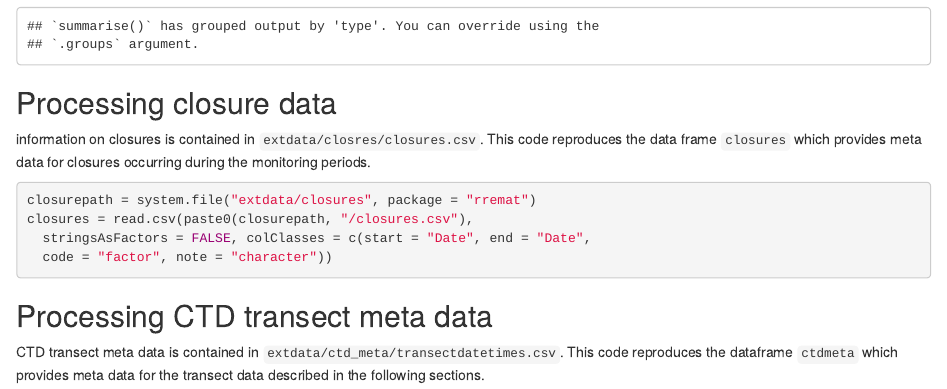
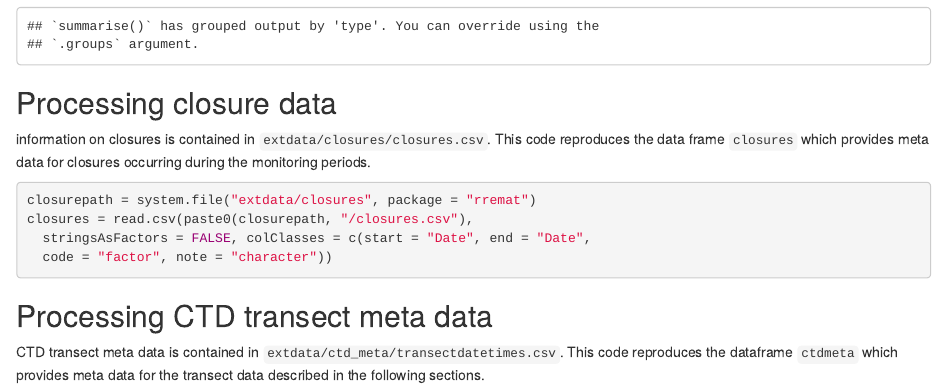
Before and after one commit to mkoohafkan/rremat, an R Markdown document (vignettes/process.Rmd): the page in a window 1100 px wide, from 990 px down. Rendered offline with R 4.5, knitr and Pandoc, with nearby package versions; some code elsewhere in the file could not run offline; common packages that the code uses without loading them are loaded.

Commit message:
minor formatting

```diff
--- a/vignettes/process.Rmd
+++ b/vignettes/process.Rmd
@@ -42,7 +42,7 @@ stage_volume = volumes  %>%
 
 ## Processing closure data
 
-information on closures is contained in `extdata/closres/closures.csv`.
+information on closures is contained in `extdata/closures/closures.csv`.
 This code reproduces the data frame `closures` which provides meta data for
 closures occurring during the monitoring periods.
 
```
Also changed, not shown: vignettes/process.Rmd (7 more changed lines).
